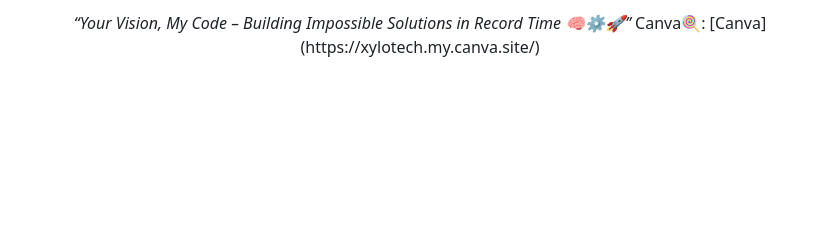
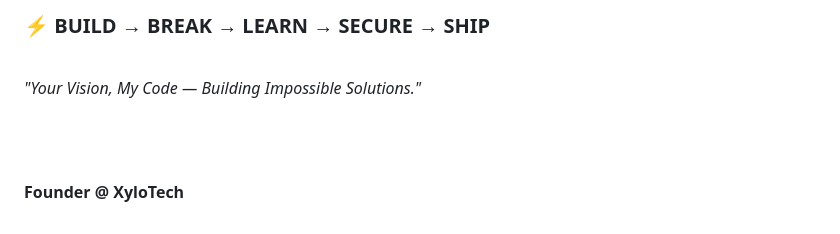
Before and after one commit to XyloTech/XyloTech, a Markdown page: README.md, the part around one of its changes. Drawn GitHub-style; blank space fills up the shorter version.

```diff
--- a/README.md
+++ b/README.md
@@ -91,6 +148,15 @@
 </p>
 
 <p align="center">
-  <i>“Your Vision, My Code – Building Impossible Solutions in Record Time 🧠⚙️🚀”</i>
-  Canva🍭: [Canva](https://xylotech.my.canva.site/)
+
+### ⚡ BUILD → BREAK → LEARN → SECURE → SHIP
+
+<br>
+
+<i>"Your Vision, My Code — Building Impossible Solutions."</i>
+
+<br><br>
+
+<b>Founder @ XyloTech</b>
+
 </p>
```
Also changed, not shown: other parts of README.md (+125 -68 lines).
